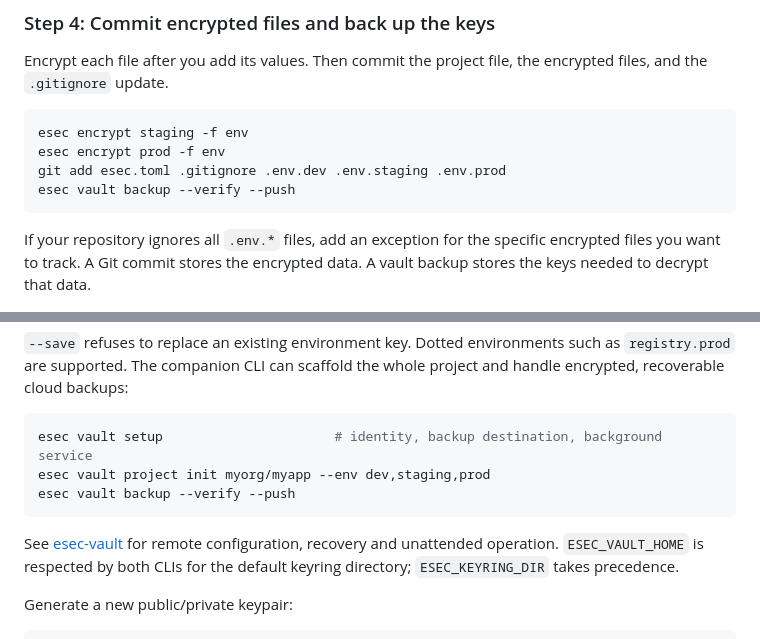
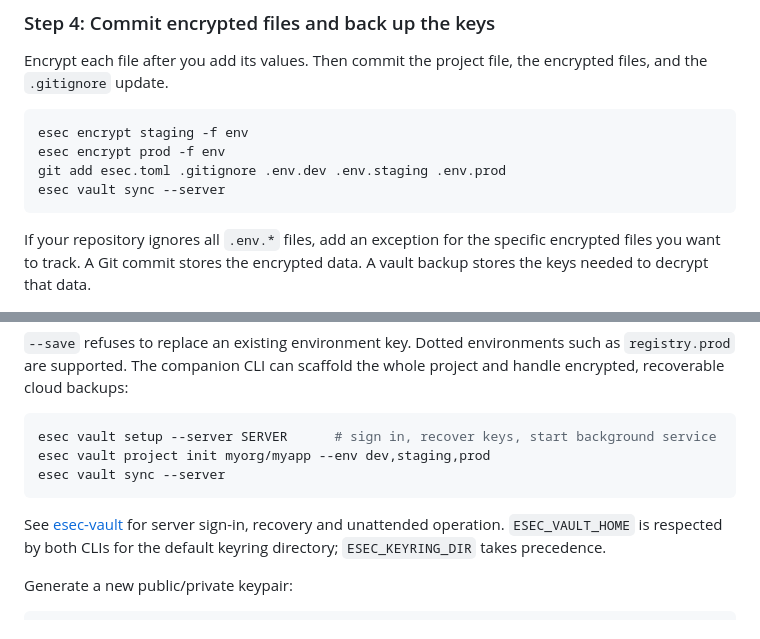
Before and after one commit to mscno/esec, a Markdown page: README.md, 2 parts joined by grey strips. Drawn GitHub-style.

Commit message:
Document server-first vault setup

````diff
--- a/README.md
+++ b/README.md
@@ -227,7 +227,7 @@ the encrypted files, and the `.gitignore` update.
 esec encrypt staging -f env
 esec encrypt prod -f env
 git add esec.toml .gitignore .env.dev .env.staging .env.prod
-esec vault backup --verify --push
+esec vault sync --server
 ```
 
 If your repository ignores all `.env.*` files, add an exception for the specific
@@ -562,12 +562,12 @@ such as `registry.prod` are supported. The companion CLI can scaffold the
 whole project and handle encrypted, recoverable cloud backups:
 
 ```sh
-esec vault setup                      # identity, backup destination, background service
+esec vault setup --server SERVER      # sign in, recover keys, start background service
 esec vault project init myorg/myapp --env dev,staging,prod
-esec vault backup --verify --push
+esec vault sync --server
 ```
 
-See [esec-vault](https://github.com/mscno/esec-vault) for remote configuration,
+See [esec-vault](https://github.com/mscno/esec-vault) for server sign-in,
 recovery and unattended operation. `ESEC_VAULT_HOME` is respected by both CLIs
 for the default keyring directory; `ESEC_KEYRING_DIR` takes precedence.
 
````
